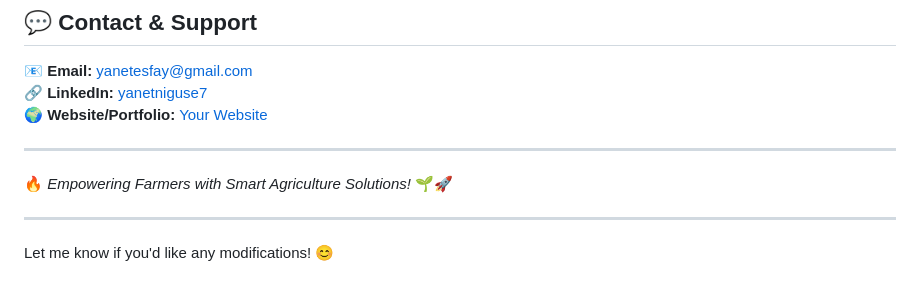
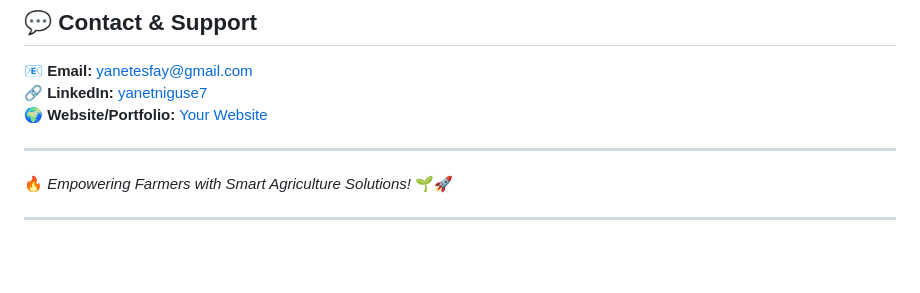
Before and after one commit to yanetniguse/AgriGenius, a Markdown page: README.md, the part around the change. Drawn GitHub-style; blank space fills up the shorter version.

```diff
--- a/README.md
+++ b/README.md
@@ -93,5 +93,3 @@ This project is licensed under the **MIT License**.
 🔥 _Empowering Farmers with Smart Agriculture Solutions!_ 🌱🚀
 
 ---
-
-Let me know if you'd like any modifications! 😊
```
